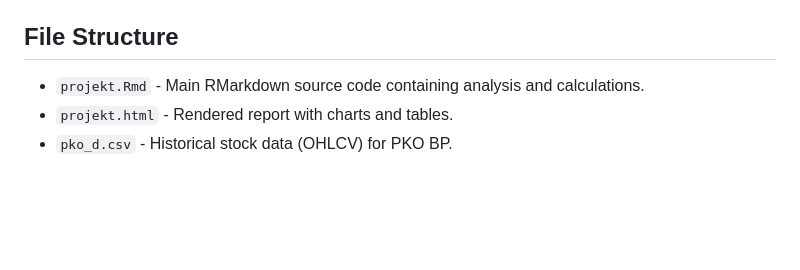
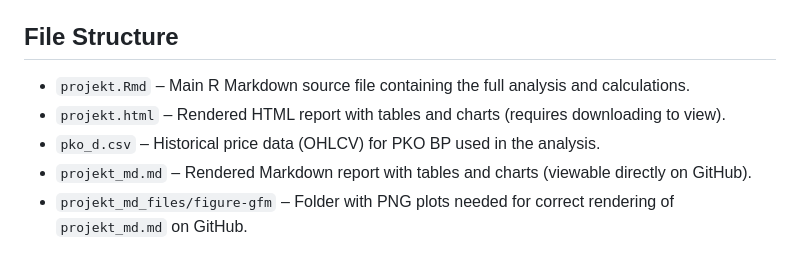
Before and after one commit to bartekdzek/market-risk-quantitative-analysis-PKOBP, a Markdown page: README.md, the part around the change. GitHub-like rendering; blank space fills up the shorter version.

```diff
--- a/README.md
+++ b/README.md
@@ -54,6 +54,8 @@ The models were validated to ensure statistical significance:
 
 ## File Structure
 
-* `projekt.Rmd` - Main RMarkdown source code containing analysis and calculations.
-* `projekt.html` - Rendered report with charts and tables.
-* `pko_d.csv` - Historical stock data (OHLCV) for PKO BP.
+* `projekt.Rmd` – Main R Markdown source file containing the full analysis and calculations.
+* `projekt.html` – Rendered HTML report with tables and charts (requires downloading to view).
+* `pko_d.csv` – Historical price data (OHLCV) for PKO BP used in the analysis.
+* `projekt_md.md` – Rendered Markdown report with tables and charts (viewable directly on GitHub).
+* `projekt_md_files/figure-gfm` – Folder with PNG plots needed for correct rendering of `projekt_md.md` on GitHub.
```
